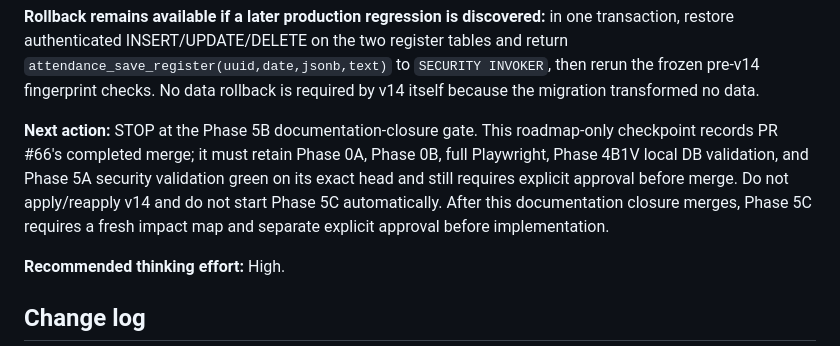
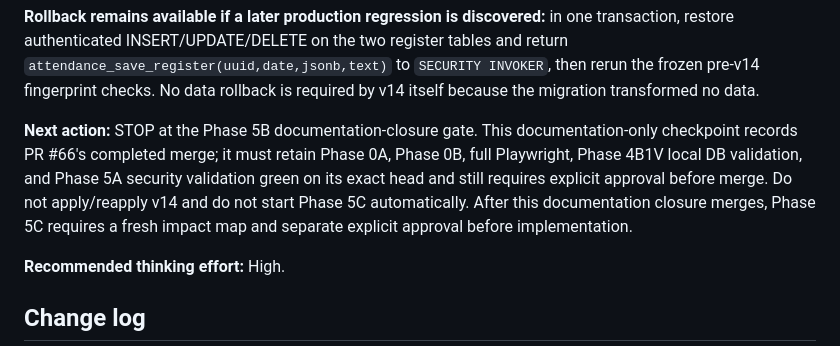
Before and after one commit to nrnd-pixel/SR-Lumapas-Attendance, a Markdown page: ATTENDANCE_TECH_DEBT_CLEANUP_ROADMAP.md, the part around the change. GitHub-like rendering.

Commit message:
Docs: clarify Phase 5B closure scope

```diff
--- a/ATTENDANCE_TECH_DEBT_CLEANUP_ROADMAP.md
+++ b/ATTENDANCE_TECH_DEBT_CLEANUP_ROADMAP.md
@@ -432,7 +432,7 @@ For transfers, use eligible pupil-days. Missing registers must never be treated
 
 **Rollback remains available if a later production regression is discovered:** in one transaction, restore authenticated INSERT/UPDATE/DELETE on the two register tables and return `attendance_save_register(uuid,date,jsonb,text)` to `SECURITY INVOKER`, then rerun the frozen pre-v14 fingerprint checks. No data rollback is required by v14 itself because the migration transformed no data.
 
-**Next action:** STOP at the Phase 5B documentation-closure gate. This roadmap-only checkpoint records PR #66's completed merge; it must retain Phase 0A, Phase 0B, full Playwright, Phase 4B1V local DB validation, and Phase 5A security validation green on its exact head and still requires explicit approval before merge. Do not apply/reapply v14 and do not start Phase 5C automatically. After this documentation closure merges, Phase 5C requires a fresh impact map and separate explicit approval before implementation.
+**Next action:** STOP at the Phase 5B documentation-closure gate. This documentation-only checkpoint records PR #66's completed merge; it must retain Phase 0A, Phase 0B, full Playwright, Phase 4B1V local DB validation, and Phase 5A security validation green on its exact head and still requires explicit approval before merge. Do not apply/reapply v14 and do not start Phase 5C automatically. After this documentation closure merges, Phase 5C requires a fresh impact map and separate explicit approval before implementation.
 
 **Recommended thinking effort:** High.
 
```
